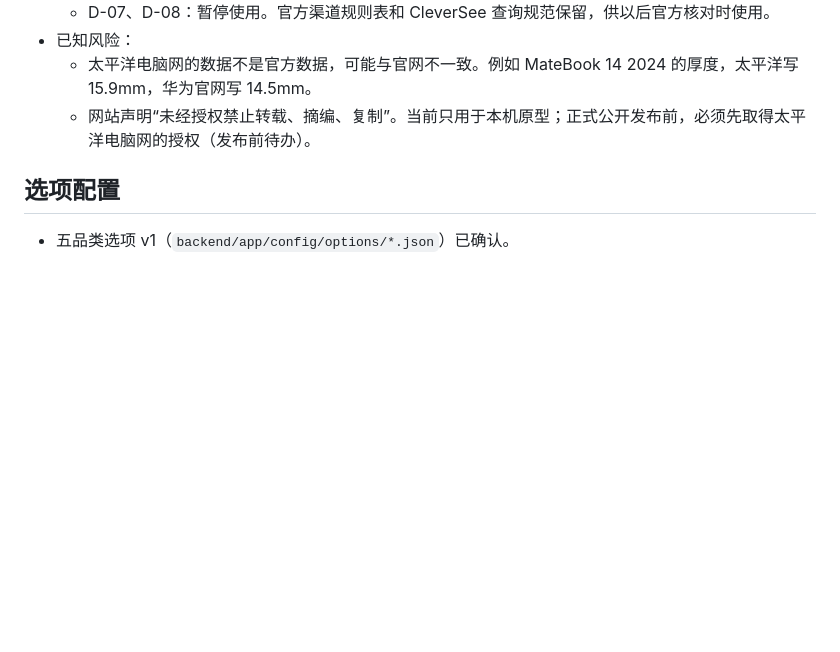
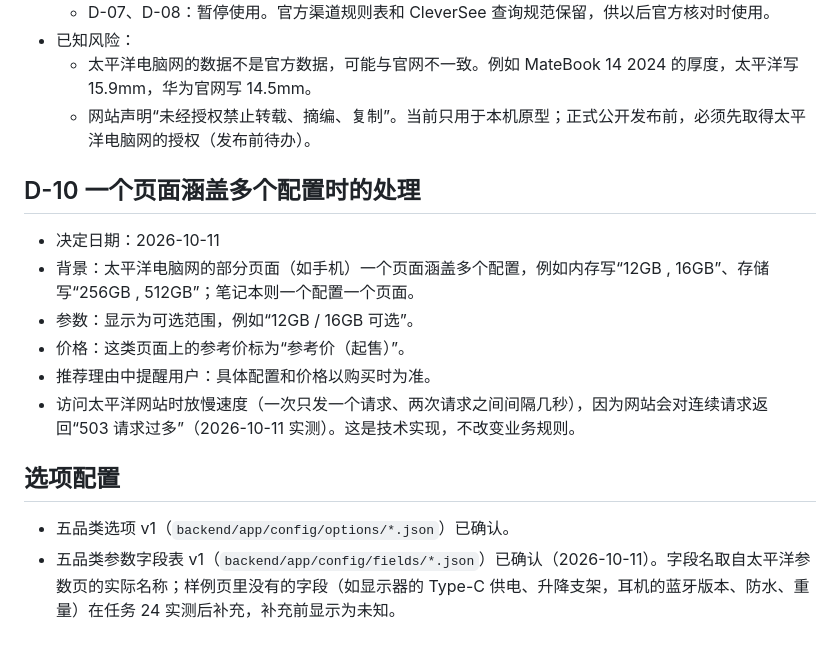
Before and after one commit to lieelemonster/AI-Purchase-Assistant, a Markdown page: docs/decisions.md, the part around the change. GitHub-like rendering; blank space fills up the shorter version.

```diff
--- a/docs/decisions.md
+++ b/docs/decisions.md
@@ -103,6 +103,16 @@
   - 太平洋电脑网的数据不是官方数据，可能与官网不一致。例如 MateBook 14 2024 的厚度，太平洋写 15.9mm，华为官网写 14.5mm。
   - 网站声明“未经授权禁止转载、摘编、复制”。当前只用于本机原型；正式公开发布前，必须先取得太平洋电脑网的授权（发布前待办）。
 
+## D-10 一个页面涵盖多个配置时的处理
+
+- 决定日期：2026-10-11
+- 背景：太平洋电脑网的部分页面（如手机）一个页面涵盖多个配置，例如内存写“12GB , 16GB”、存储写“256GB , 512GB”；笔记本则一个配置一个页面。
+- 参数：显示为可选范围，例如“12GB / 16GB 可选”。
+- 价格：这类页面上的参考价标为“参考价（起售）”。
+- 推荐理由中提醒用户：具体配置和价格以购买时为准。
+- 访问太平洋网站时放慢速度（一次只发一个请求、两次请求之间间隔几秒），因为网站会对连续请求返回“503 请求过多”（2026-10-11 实测）。这是技术实现，不改变业务规则。
+
 ## 选项配置
 
 - 五品类选项 v1（`backend/app/config/options/*.json`）已确认。
+- 五品类参数字段表 v1（`backend/app/config/fields/*.json`）已确认（2026-10-11）。字段名取自太平洋参数页的实际名称；样例页里没有的字段（如显示器的 Type-C 供电、升降支架，耳机的蓝牙版本、防水、重量）在任务 24 实测后补充，补充前显示为未知。
```
Also changed, not shown: outputs/AI购买助手_开发任务清单.md (+7 -4 lines).
